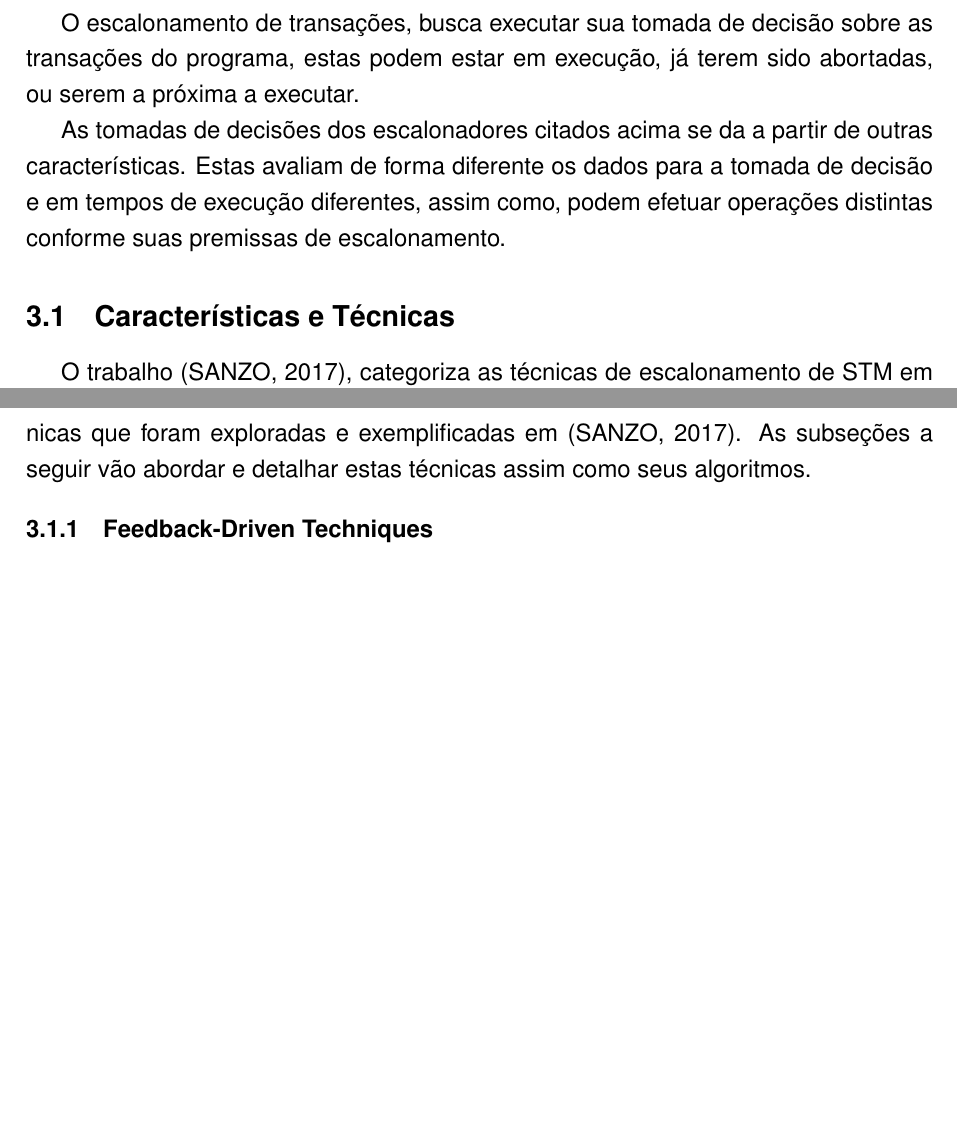
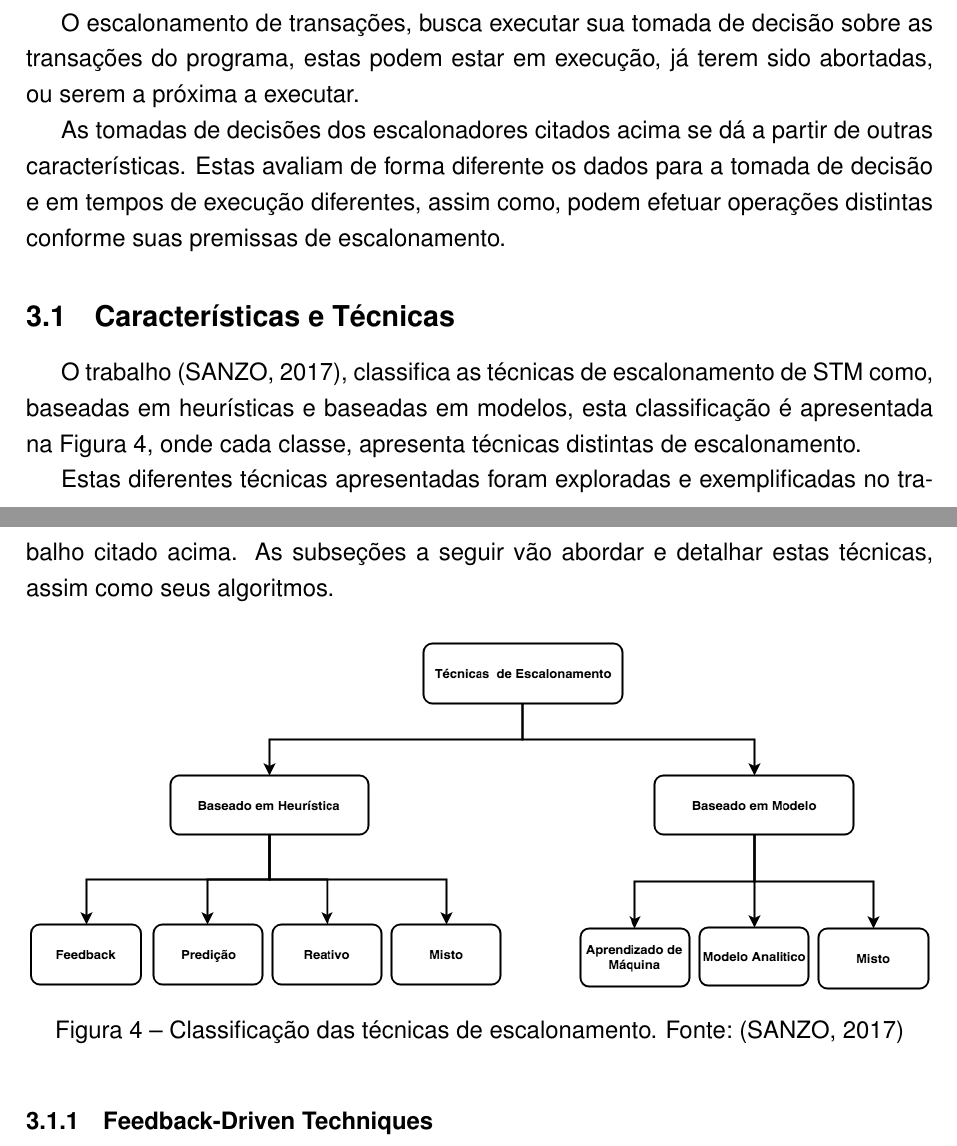
Before and after one commit to MichaelACosta/trabalho_individual, a LaTeX thesis (TrabalhoIdividual.tex): two parts of pages 13 and 14 of 20, joined at a grey line, cut so that both start at the same text, the shorter picture padded with empty space. The pictures show the PDF file TrabalhoIdividual.pdf that the author committed with the source.

Commit message:
Características e Técnicas: adicionada figura de classificação de escalonamento e melhorado o texto
Signed-off-by: Michael Costa <macosta@inf.ufpel.edu.br>

```diff
--- a/TrabalhoIdividual.tex
+++ b/TrabalhoIdividual.tex
@@ -170,3 +170,4 @@ Para solucionar o problema de qual transação continuará executando, quando oc
 
 \section{Características e Técnicas}
 
+O trabalho \cite{sanzo17}, classifica as técnicas de escalonamento de STM como, baseadas em heurísticas e baseadas em modelos, esta classificação é apresentada na Figura~\ref{figuraCategoria}, onde cada classe, apresenta técnicas distintas de escalonamento.
@@ -174,5 +174,12 @@ O trabalho \cite{sanzo17}, categoriza as técnicas de escalonamento de STM em ..
 
-Para cada característica de escalonamento citado acima, existem diferentes técnicas que foram exploradas e exemplificadas em~\cite{sanzo17}. As subseções a seguir vão abordar e detalhar estas técnicas assim como seus algoritmos.
+Estas diferentes técnicas apresentadas foram exploradas e exemplificadas no trabalho citado acima. As subseções a seguir vão abordar e detalhar estas técnicas, assim como seus algoritmos.
+
+\begin{figure}[!htp]
+\centering
+\includegraphics[height=6.5cm]{Imagens/categoriasEscalonamento.png}
+\caption{Classificação das técnicas de escalonamento. Fonte:~\cite{sanzo17}}
+\label{figuraCategoria}
+\end{figure}
 
 \subsection{Feedback-Driven Techniques}
 
```
Also changed, not shown: Imagens/categoriasEscalonamento.png (added), TrabalhoIdividual.pdf, TrabalhoIdividual.tex (3 more changed lines).
